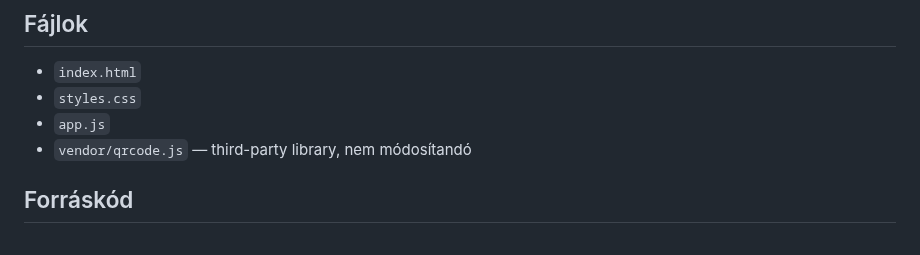
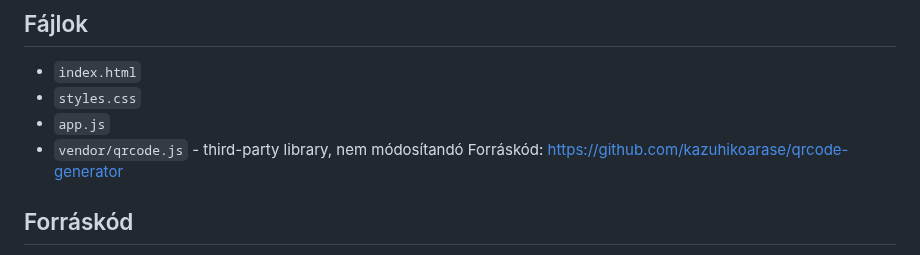
Before and after one commit to goAuD/CoderLAP, a Markdown page: 18_Uebungsbeispiel/06_Musterloesung_Minimal/README.md, the part around one of its changes. GitHub-like rendering.

```diff
--- a/18_Uebungsbeispiel/06_Musterloesung_Minimal/README.md
+++ b/18_Uebungsbeispiel/06_Musterloesung_Minimal/README.md
@@ -9,7 +9,8 @@ Ez egy tudatosan egyszerű, vizsgabarát mintamegoldás a `18_Uebungsbeispiel` b
 - `index.html`
 - `styles.css`
 - `app.js`
-- `vendor/qrcode.js` — third-party library, nem módosítandó
+- `vendor/qrcode.js` - third-party library, nem módosítandó
+  Forráskód: https://github.com/kazuhikoarase/qrcode-generator
 
 ## Forráskód
 
```
Also changed, not shown: other parts of 18_Uebungsbeispiel/06_Musterloesung_Minimal/README.md (+12 -3 lines), 18_Uebungsbeispiel/06_Musterloesung_Minimal/README.de.md (+14 -4 lines).
